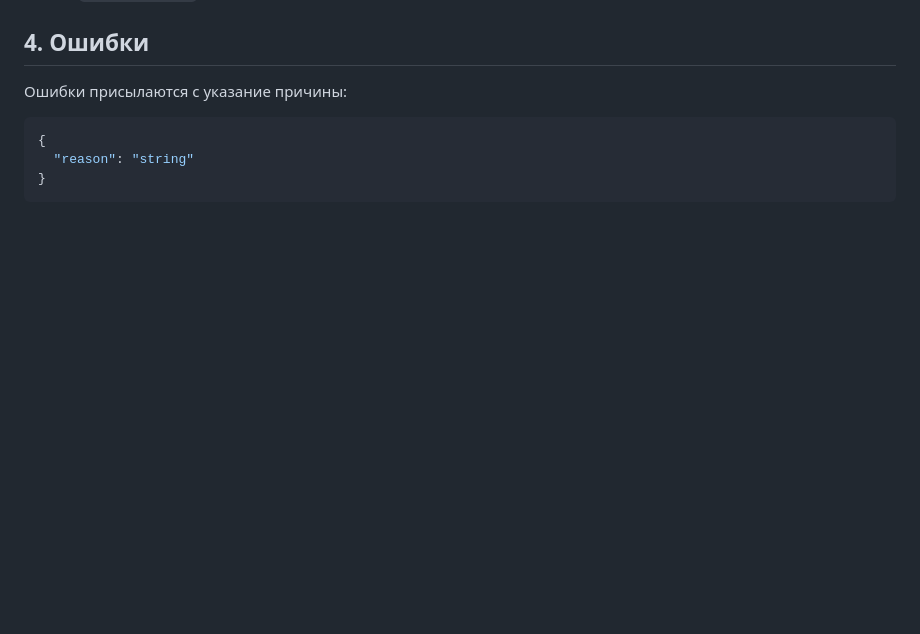
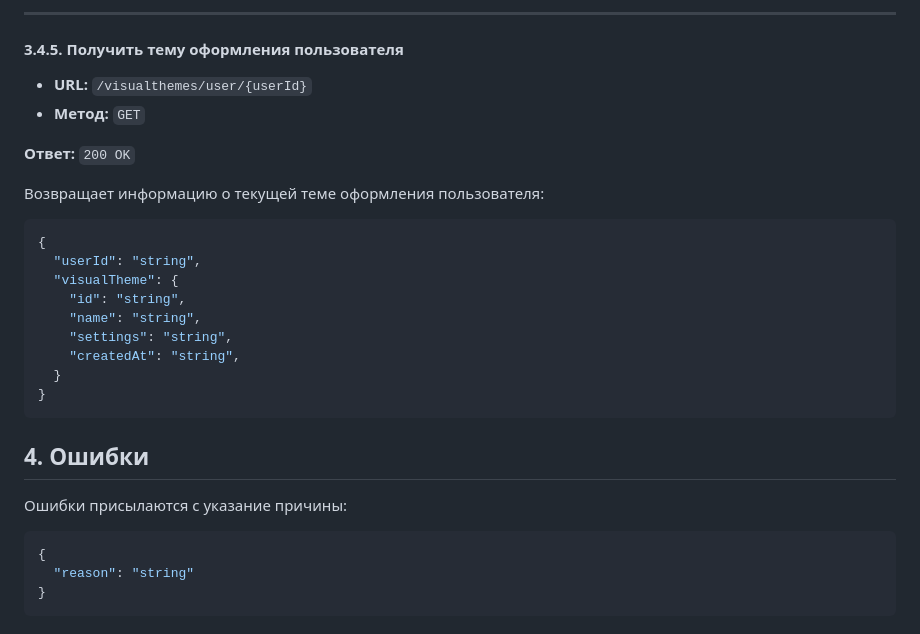
Before and after one commit to mind-blowing-devs/mind-blowing-devs, a Markdown page: packages/server/README.md, the part around one of its changes. GitHub-like rendering; blank space fills up the shorter version.

````diff
--- a/packages/server/README.md
+++ b/packages/server/README.md
@@ -347,3 +439,27 @@ http://localhost:5001/api
+---
+
+#### 3.4.5. Получить тему оформления пользователя
+
+- **URL:** `/visualthemes/user/{userId}`
+- **Метод:** `GET`
+
+**Ответ:** `200 OK`
+
+Возвращает информацию о текущей теме оформления пользователя:
+
+```json
+{
+  "userId": "string",
+  "visualTheme": {
+    "id": "string",
+    "name": "string",
+    "settings": "string",
+    "createdAt": "string",
+  }
+}
+```
+
+
 ## 4. Ошибки
 
 Ошибки присылаются с указание причины:
````
Also changed, not shown: other parts of packages/server/README.md (+141 -0 lines).
